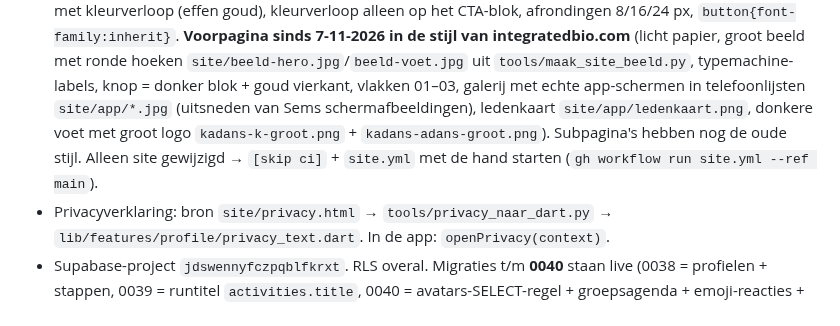
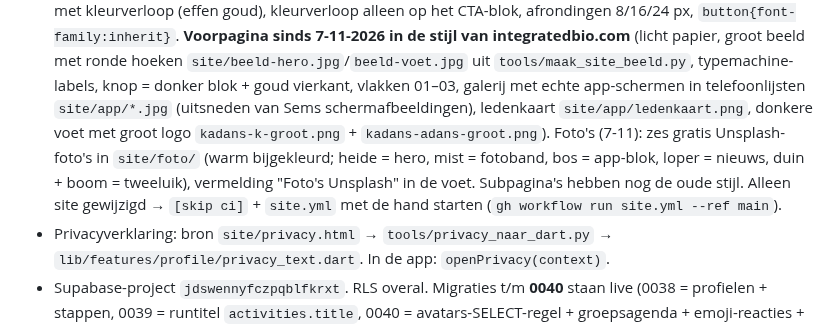
Before and after one commit to Semdenhartog/Kandans, a Markdown page: CLAUDE.md, the part around the change. GitHub-like rendering.

Commit message:
CLAUDE.md: foto's op de site [skip ci]
Co-Authored-By: Claude Opus 5.5 <noreply@anthropic.com>
Claude-Session: https://claude.ai/code/session_01G18Li9QPnwqx8HVJ1KHvvg

```diff
--- a/CLAUDE.md
+++ b/CLAUDE.md
@@ -48,7 +48,8 @@ Lees dit eerst. Achtergrond en afgeronde zaken: `docs/overdracht-archief.md` (al
   afrondingen 8/16/24 px, `button{font-family:inherit}`. **Voorpagina sinds 7-11-2026 in de stijl van integratedbio.com** (licht papier,
   groot beeld met ronde hoeken `site/beeld-hero.jpg`/`beeld-voet.jpg` uit `tools/maak_site_beeld.py`, typemachine-labels, knop = donker blok + goud vierkant,
   vlakken 01–03, galerij met echte app-schermen in telefoonlijsten `site/app/*.jpg` (uitsneden van Sems schermafbeeldingen), ledenkaart `site/app/ledenkaart.png`,
-  donkere voet met groot logo `kadans-k-groot.png` + `kadans-adans-groot.png`). Subpagina's hebben nog de oude stijl. Alleen site gewijzigd → `[skip ci]` + `site.yml` met de hand starten (`gh workflow run site.yml --ref main`).
+  donkere voet met groot logo `kadans-k-groot.png` + `kadans-adans-groot.png`). Foto's (7-11): zes gratis Unsplash-foto's in `site/foto/` (warm bijgekleurd;
+  heide = hero, mist = fotoband, bos = app-blok, loper = nieuws, duin + boom = tweeluik), vermelding "Foto's Unsplash" in de voet. Subpagina's hebben nog de oude stijl. Alleen site gewijzigd → `[skip ci]` + `site.yml` met de hand starten (`gh workflow run site.yml --ref main`).
 - Privacyverklaring: bron `site/privacy.html` → `tools/privacy_naar_dart.py` → `lib/features/profile/privacy_text.dart`. In de app: `openPrivacy(context)`.
 - Supabase-project `jdswennyfczpqblfkrxt`. RLS overal. Migraties t/m **0040** staan live (0038 = profielen + stappen, 0039 = runtitel `activities.title`, 0040 = avatars-SELECT-regel + groepsagenda + emoji-reacties + @vermeldingen, 6-11-2026). Nieuwe migratie: eerst lokaal testen,
   dan zelf toepassen via MCP `apply_migration` (`drop` in een apart deel).
```
